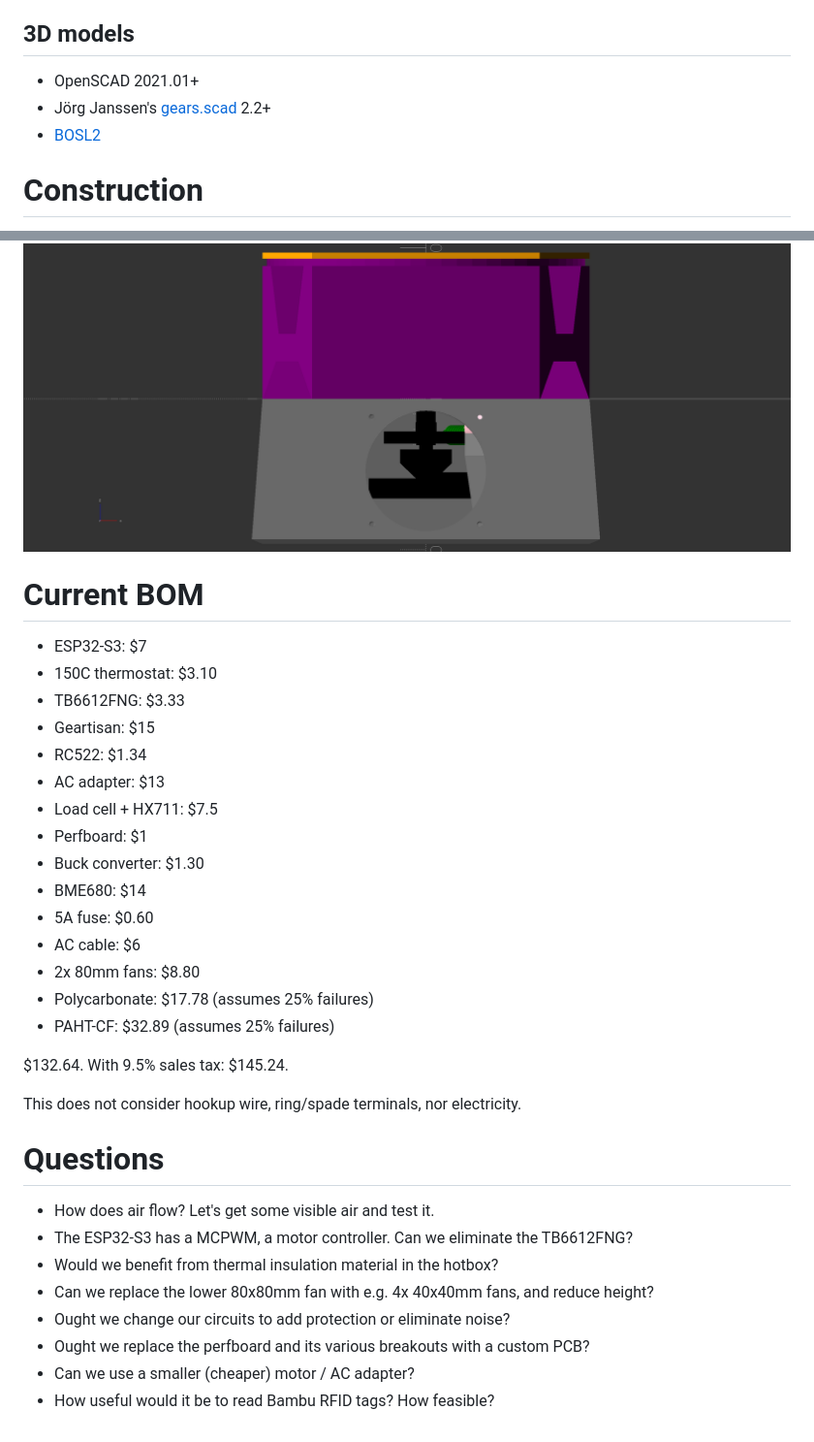
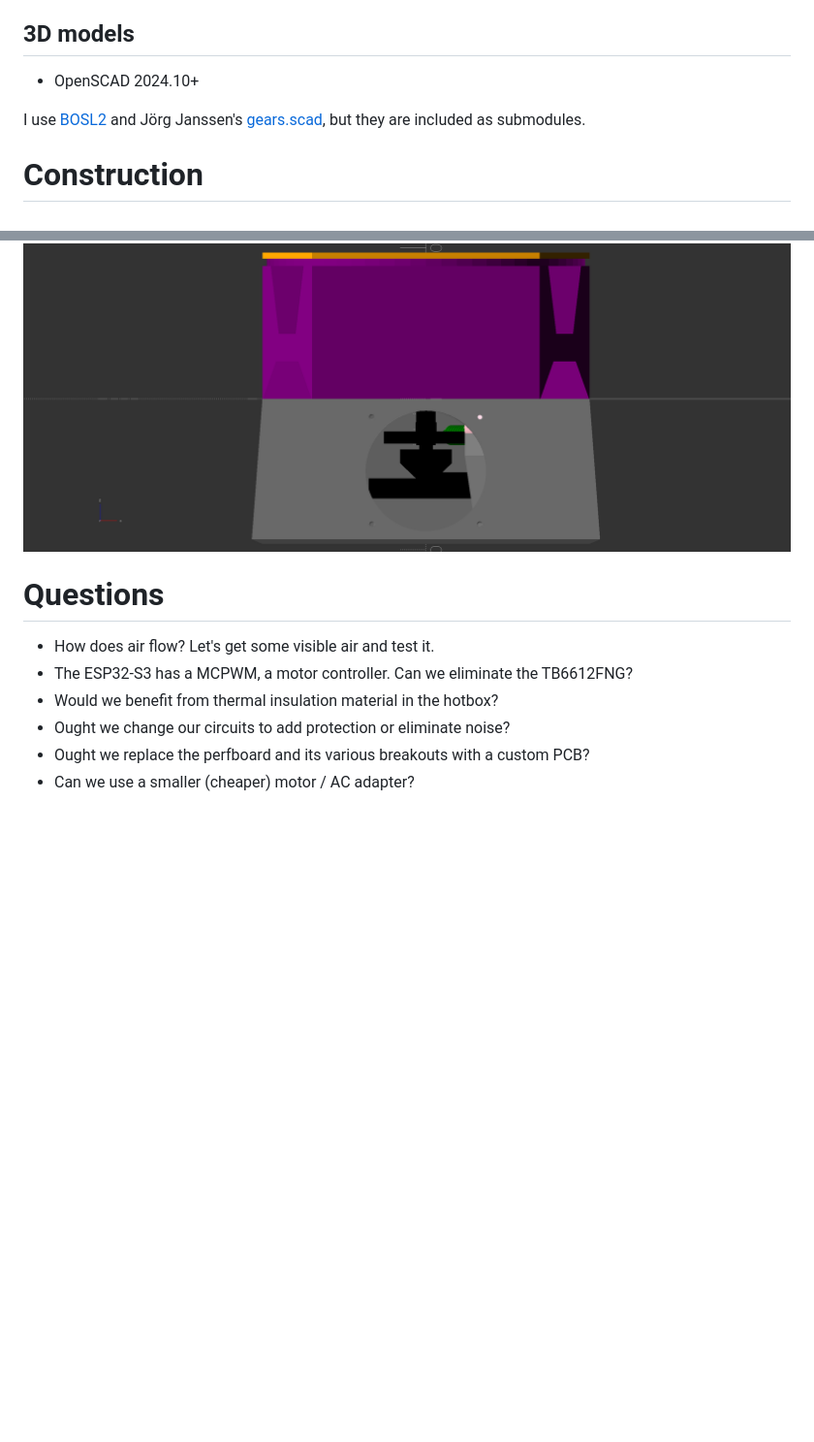
Before and after one commit to dankamongmen/dankdryer, a Markdown page: README.md, 2 parts joined by grey strips. Shown at 97% size. Drawn GitHub-style; blank space fills up the shorter version.

Commit message:
README: remove obsolete BOM

```diff
--- a/README.md
+++ b/README.md
@@ -43,9 +43,12 @@ A network configuration file must be created and populated at
 * [CMake](https://gitlab.kitware.com/cmake/cmake) 3.16+
 
 ## 3D models
-* OpenSCAD 2021.01+
-* Jörg Janssen's [gears.scad](https://github.com/chrisspen/gears) 2.2+
-* [BOSL2](https://github.com/BelfrySCAD/BOSL2)
+* OpenSCAD 2024.10+
+
+I use
+[BOSL2](https://github.com/BelfrySCAD/BOSL2) and
+Jörg Janssen's [gears.scad](https://github.com/chrisspen/gears), but
+they are included as submodules.
 
 # Construction
 
@@ -82,35 +85,11 @@ Combined OpenSCAD render for mating testing.
  <img alt="Combined render" src="images/stl.png"/>
 </p>
 
-# Current BOM
-
-* ESP32-S3:          $7
-* 150C thermostat:   $3.10
-* TB6612FNG:         $3.33
-* Geartisan:         $15
-* RC522:             $1.34
-* AC adapter:        $13
-* Load cell + HX711: $7.5
-* Perfboard:         $1
-* Buck converter:    $1.30
-* BME680:            $14
-* 5A fuse:           $0.60
-* AC cable:          $6
-* 2x 80mm fans:      $8.80
-* Polycarbonate:     $17.78 (assumes 25% failures)
-* PAHT-CF:           $32.89 (assumes 25% failures)
-
-$132.64. With 9.5% sales tax: $145.24.
-
-This does not consider hookup wire, ring/spade terminals, nor electricity.
-
 # Questions
 
 * How does air flow? Let's get some visible air and test it.
 * The ESP32-S3 has a MCPWM, a motor controller. Can we eliminate the TB6612FNG?
 * Would we benefit from thermal insulation material in the hotbox?
-* Can we replace the lower 80x80mm fan with e.g. 4x 40x40mm fans, and reduce height?
 * Ought we change our circuits to add protection or eliminate noise?
 * Ought we replace the perfboard and its various breakouts with a custom PCB?
 * Can we use a smaller (cheaper) motor / AC adapter?
-* How useful would it be to read Bambu RFID tags? How feasible?
```
